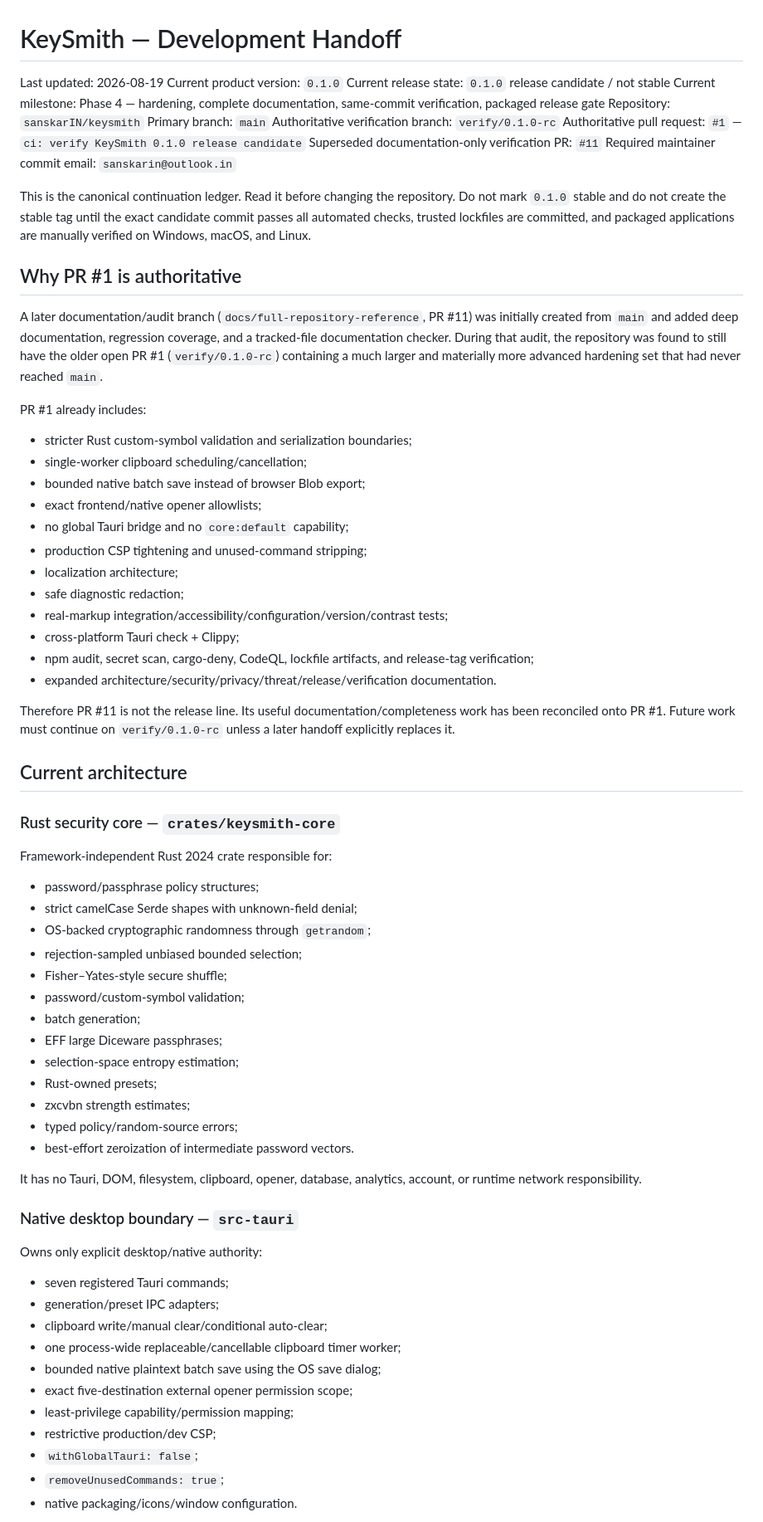
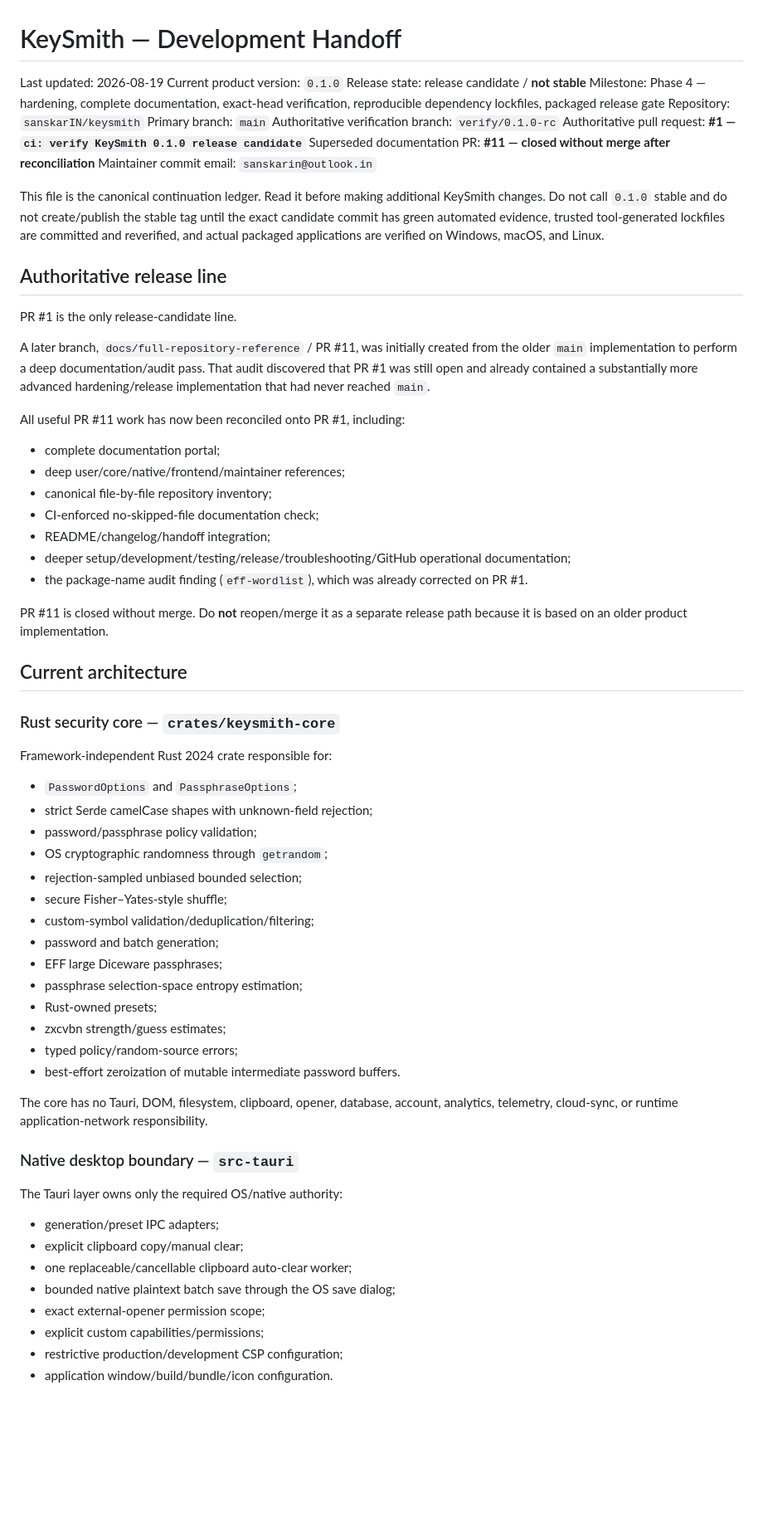
Before and after one commit to sanskarIN/keysmith, a Markdown page: what_changed.md, the part around one of its changes. Shown at 83% size. Rendered like a GitHub page; blank space fills up the shorter version.

Commit message:
docs: finalize consolidated release-candidate handoff

```diff
--- a/what_changed.md
+++ b/what_changed.md
@@ -2,37 +2,34 @@
 
 Last updated: 2026-08-19
 Current product version: `0.1.0`
-Current release state: `0.1.0` release candidate / not stable
-Current milestone: Phase 4 — hardening, complete documentation, same-commit verification, packaged release gate
+Release state: release candidate / **not stable**
+Milestone: Phase 4 — hardening, complete documentation, exact-head verification, reproducible dependency lockfiles, packaged release gate
 Repository: `sanskarIN/keysmith`
 Primary branch: `main`
 Authoritative verification branch: `verify/0.1.0-rc`
-Authoritative pull request: `#1` — `ci: verify KeySmith 0.1.0 release candidate`
-Superseded documentation-only verification PR: `#11`
-Required maintainer commit email: `sanskarin@outlook.in`
+Authoritative pull request: **#1 — `ci: verify KeySmith 0.1.0 release candidate`**
+Superseded documentation PR: **#11 — closed without merge after reconciliation**
+Maintainer commit email: `sanskarin@outlook.in`
 
-This is the canonical continuation ledger. Read it before changing the repository. Do not mark `0.1.0` stable and do not create the stable tag until the exact candidate commit passes all automated checks, trusted lockfiles are committed, and packaged applications are manually verified on Windows, macOS, and Linux.
+This file is the canonical continuation ledger. Read it before making additional KeySmith changes. Do not call `0.1.0` stable and do not create/publish the stable tag until the exact candidate commit has green automated evidence, trusted tool-generated lockfiles are committed and reverified, and actual packaged applications are verified on Windows, macOS, and Linux.
 
-## Why PR #1 is authoritative
+## Authoritative release line
 
-A later documentation/audit branch (`docs/full-repository-reference`, PR #11) was initially created from `main` and added deep documentation, regression coverage, and a tracked-file documentation checker. During that audit, the repository was found to still have the older open PR #1 (`verify/0.1.0-rc`) containing a much larger and materially more advanced hardening set that had never reached `main`.
+PR #1 is the only release-candidate line.
 
-PR #1 already includes:
+A later branch, `docs/full-repository-reference` / PR #11, was initially created from the older `main` implementation to perform a deep documentation/audit pass. That audit discovered that PR #1 was still open and already contained a substantially more advanced hardening/release implementation that had never reached `main`.
 
-- stricter Rust custom-symbol validation and serialization boundaries;
-- single-worker clipboard scheduling/cancellation;
-- bounded native batch save instead of browser Blob export;
-- exact frontend/native opener allowlists;
-- no global Tauri bridge and no `core:default` capability;
-- production CSP tightening and unused-command stripping;
-- localization architecture;
-- safe diagnostic redaction;
-- real-markup integration/accessibility/configuration/version/contrast tests;
-- cross-platform Tauri check + Clippy;
-- npm audit, secret scan, cargo-deny, CodeQL, lockfile artifacts, and release-tag verification;
-- expanded architecture/security/privacy/threat/release/verification documentation.
+All useful PR #11 work has now been reconciled onto PR #1, including:
 
-Therefore PR #11 is not the release line. Its useful documentation/completeness work has been reconciled onto PR #1. Future work must continue on `verify/0.1.0-rc` unless a later handoff explicitly replaces it.
+- complete documentation portal;
+- deep user/core/native/frontend/maintainer references;
+- canonical file-by-file repository inventory;
+- CI-enforced no-skipped-file documentation check;
+- README/changelog/handoff integration;
+- deeper setup/development/testing/release/troubleshooting/GitHub operational documentation;
+- the package-name audit finding (`eff-wordlist`), which was already corrected on PR #1.
+
+PR #11 is closed without merge. Do **not** reopen/merge it as a separate release path because it is based on an older product implementation.
 
 ## Current architecture
 
@@ -40,35 +37,33 @@ Therefore PR #11 is not the release line. Its useful documentation/completeness
 
 Framework-independent Rust 2024 crate responsible for:
 
-- password/passphrase policy structures;
-- strict camelCase Serde shapes with unknown-field denial;
-- OS-backed cryptographic randomness through `getrandom`;
+- `PasswordOptions` and `PassphraseOptions`;
+- strict Serde camelCase shapes with unknown-field rejection;
+- password/passphrase policy validation;
+- OS cryptographic randomness through `getrandom`;
 - rejection-sampled unbiased bounded selection;
-- Fisher–Yates-style secure shuffle;
-- password/custom-symbol validation;
-- batch generation;
+- secure Fisher–Yates-style shuffle;
+- custom-symbol validation/deduplication/filtering;
+- password and batch generation;
 - EFF large Diceware passphrases;
-- selection-space entropy estimation;
+- passphrase selection-space entropy estimation;
 - Rust-owned presets;
-- zxcvbn strength estimates;
+- zxcvbn strength/guess estimates;
 - typed policy/random-source errors;
-- best-effort zeroization of intermediate password vectors.
+- best-effort zeroization of mutable intermediate password buffers.
 
-It has no Tauri, DOM, filesystem, clipboard, opener, database, analytics, account, or runtime network responsibility.
+The core has no Tauri, DOM, filesystem, clipboard, opener, database, account, analytics, telemetry, cloud-sync, or runtime application-network responsibility.
 
 ### Native desktop boundary — `src-tauri`
 
-Owns only explicit desktop/native authority:
+The Tauri layer owns only the required OS/native authority:
 
-- seven registered Tauri commands;
 - generation/preset IPC adapters;
-- clipboard write/manual clear/conditional auto-clear;
-- one process-wide replaceable/cancellable clipboard timer worker;
-- bounded native plaintext batch save using the OS save dialog;
-- exact five-destination external opener permission scope;
-- least-privilege capability/permission mapping;
-- restrictive production/dev CSP;
-- `withGlobalTauri: false`;
-- `removeUnusedCommands: true`;
-- native packaging/icons/window configuration.
+- explicit clipboard copy/manual clear;
+- one replaceable/cancellable clipboard auto-clear worker;
+- bounded native plaintext batch save through the OS save dialog;
+- exact external-opener permission scope;
+- explicit custom capabilities/permissions;
+- restrictive production/development CSP configuration;
+- application window/build/bundle/icon configuration.
 
```
Also changed, not shown: other parts of what_changed.md (+308 -216 lines).
